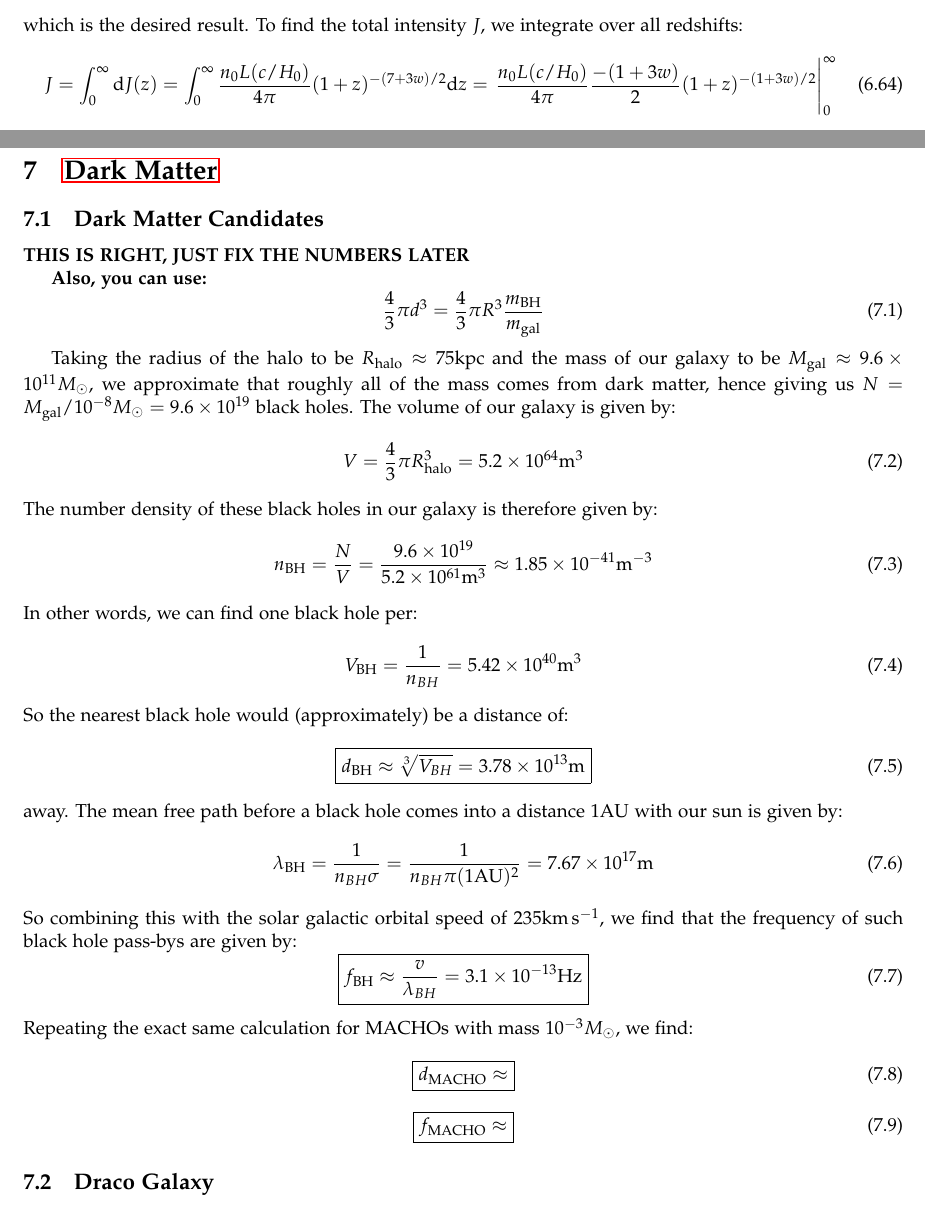
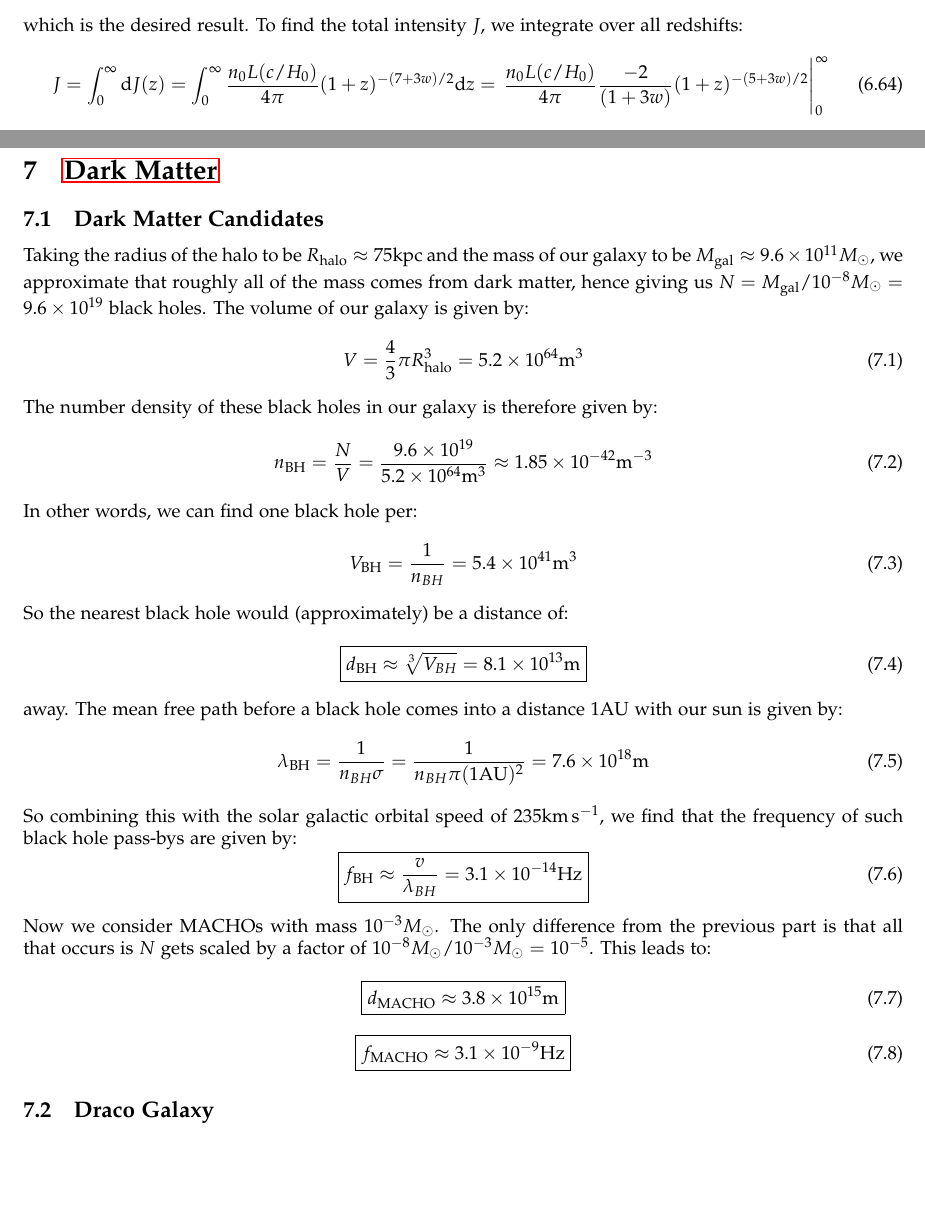
Before and after one commit to RioWeil/Ryden-Solutions, a LaTeX document (ryden_solutions.tex, which reads Chapters/ch6.tex, Chapters/ch7.tex): two parts of pages 34 and 36 of 53, joined at a grey line, cut so that both start at the same text, the shorter picture padded with empty space. Compiled offline with pdfLaTeX.

Commit message:
Fix 6.8, 7.1

```diff
--- a/Chapters/ch6.tex
+++ b/Chapters/ch6.tex
@@ -273,7 +273,7 @@ Which after cancelling terms:
 \end{equation}
 which is the desired result. To find the total intensity $J$, we integrate over all redshifts:
 \begin{equation}
-    J = \int_0^\infty \mathrm d J(z) = \int_0^\infty  \frac{n_0L(c/H_0)}{4\pi}(1+z)^{-(7+3w)/2}\mathrm d z =   \left.\frac{n_0L(c/H_0)}{4\pi}\frac{-(1 + 3w)}{2}(1+z)^{-(1+3w)/2}\right|_0^\infty
+    J = \int_0^\infty \mathrm d J(z) = \int_0^\infty  \frac{n_0L(c/H_0)}{4\pi}(1+z)^{-(7+3w)/2}\mathrm d z =   \left.\frac{n_0L(c/H_0)}{4\pi}\frac{-2}{(1+3w)}(1+z)^{-(5+3w)/2}\right|_0^\infty
 \end{equation}
 This gives us the result:
 \begin{equation}
--- a/Chapters/ch7.tex
+++ b/Chapters/ch7.tex
@@ -1,43 +1,36 @@
 \section[Dark Matter]{\hyperlink{toc}{Dark Matter}}
 
 \subsection{Dark Matter Candidates}
-\textbf{THIS IS RIGHT, JUST FIX THE NUMBERS LATER}
-
-\textbf{Also, you can use:}
-\begin{equation}
-    \frac{4}{3}\pi d^3 = \frac{4}{3}\pi R^3 \frac{m_{\text{BH}}}{m_{\text{gal}}}
-\end{equation}
-
 Taking the radius of the halo to be $R_{\text{halo}} \approx 75 \si{kpc}$ and the mass of our galaxy to be $M_{\text{gal}} \approx 9.6 \times 10^{11} M_\odot$, we approximate that roughly all of the mass comes from dark matter, hence giving us $N = M_{\text{gal}}/10^{-8}M_\odot = 9.6 \times 10^{19}$ black holes. The volume of our galaxy is given by:
 \begin{equation}
     V = \frac{4}{3}\pi R_{\text{halo}}^3 = 5.2 \times 10^{64}\si{m^3}
 \end{equation}
 The number density of these black holes in our galaxy is therefore given by:
 \begin{equation}
-    n_{\text{BH}} = \frac{N}{V} = \frac{9.6 \times 10^{19}}{5.2 \times 10^{61}\si{m^3}} \approx 1.85 \times 10^{-41} \si{m^{-3}}
+    n_{\text{BH}} = \frac{N}{V} = \frac{9.6 \times 10^{19}}{5.2 \times 10^{64}\si{m^3}} \approx 1.85 \times 10^{-42} \si{m^{-3}}
 \end{equation}
 In other words, we can find one black hole per:
 \begin{equation}
-    V_{\text{BH}} = \frac{1}{n_{BH}} = 5.42 \times 10^{40}\si{m^3}
+    V_{\text{BH}} = \frac{1}{n_{BH}} = 5.4 \times 10^{41}\si{m^3}
 \end{equation}
 So the nearest black hole would (approximately) be a distance of:
 \begin{equation}
-    \boxed{d_{\text{BH}} \approx \sqrt[3]{V_{BH}} = 3.78 \times 10^{13}\si{m}}
+    \boxed{d_{\text{BH}} \approx \sqrt[3]{V_{BH}} = 8.1 \times 10^{13}\si{m}}
 \end{equation}
 away. The mean free path before a black hole comes into a distance $1 \si{AU}$ with our sun is given by:
 \begin{equation}
-    \lambda_{\text{BH}} = \frac{1}{n_{BH}\sigma} = \frac{1}{n_{BH}\pi (1 \si{AU})^2} = 7.67 \times 10^{17}\si{m}
+    \lambda_{\text{BH}} = \frac{1}{n_{BH}\sigma} = \frac{1}{n_{BH}\pi (1 \si{AU})^2} = 7.6 \times 10^{18}\si{m}
 \end{equation}
 So combining this with the solar galactic orbital speed of $235 \si{km.s^{-1}}$, we find that the frequency of such black hole pass-bys are given by:
 \begin{equation}
-    \boxed{f_{\text{BH}} \approx \frac{v}{\lambda_{BH}} = 3.1 \times 10^{-13} \si{Hz}}
+    \boxed{f_{\text{BH}} \approx \frac{v}{\lambda_{BH}} = 3.1 \times 10^{-14} \si{Hz}}
 \end{equation}
-Repeating the exact same calculation for MACHOs with mass $10^{-3}M_\odot$, we find:
+Now we consider MACHOs with mass $10^{-3}M_\odot$. The only difference from the previous part is that all that occurs is $N$ gets scaled by a factor of $10^{-8}M_\odot/10^{-3}M_\odot = 10^{-5}$. This leads to:
 \begin{equation}
-    \boxed{d_{\text{MACHO}} \approx}
+    \boxed{d_{\text{MACHO}} \approx 3.8 \times 10^{15}\si{m}}
 \end{equation}
 \begin{equation}
-    \boxed{f_{\text{MACHO}} \approx}
+    \boxed{f_{\text{MACHO}} \approx 3.1 \times 10^{-9}\si{Hz}}
 \end{equation}
 
 \subsection{Draco Galaxy}
```
Also changed, not shown: ryden_solutions.pdf, Chapters/ch6.tex (6 more changed lines).
